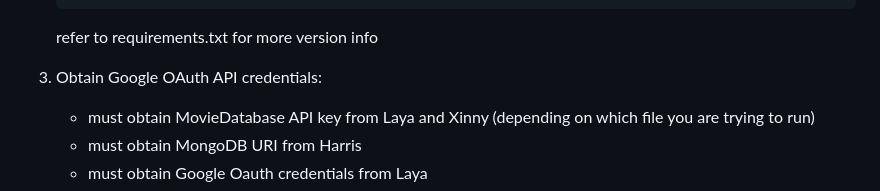
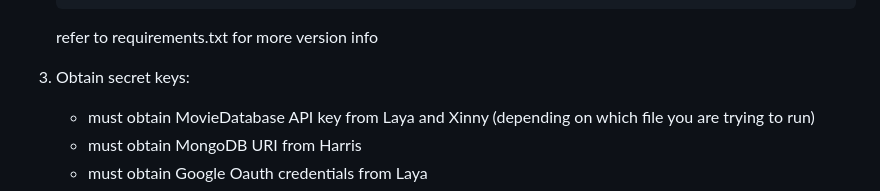
Before and after one commit to layadang/CS411-negative-one, a Markdown page: README.md, the part around the change. Rendered like a GitHub page.

````diff
--- a/README.md
+++ b/README.md
@@ -55,7 +55,7 @@ Before you start, ensure you have Python installed and preferably using Python v
    ```
    refer to requirements.txt for more version info
 
-3. Obtain Google OAuth API credentials:
+3. Obtain secret keys:
 
    - must obtain MovieDatabase API key from Laya and Xinny (depending on which file you are trying to run)
    - must obtain MongoDB URI from Harris
````
